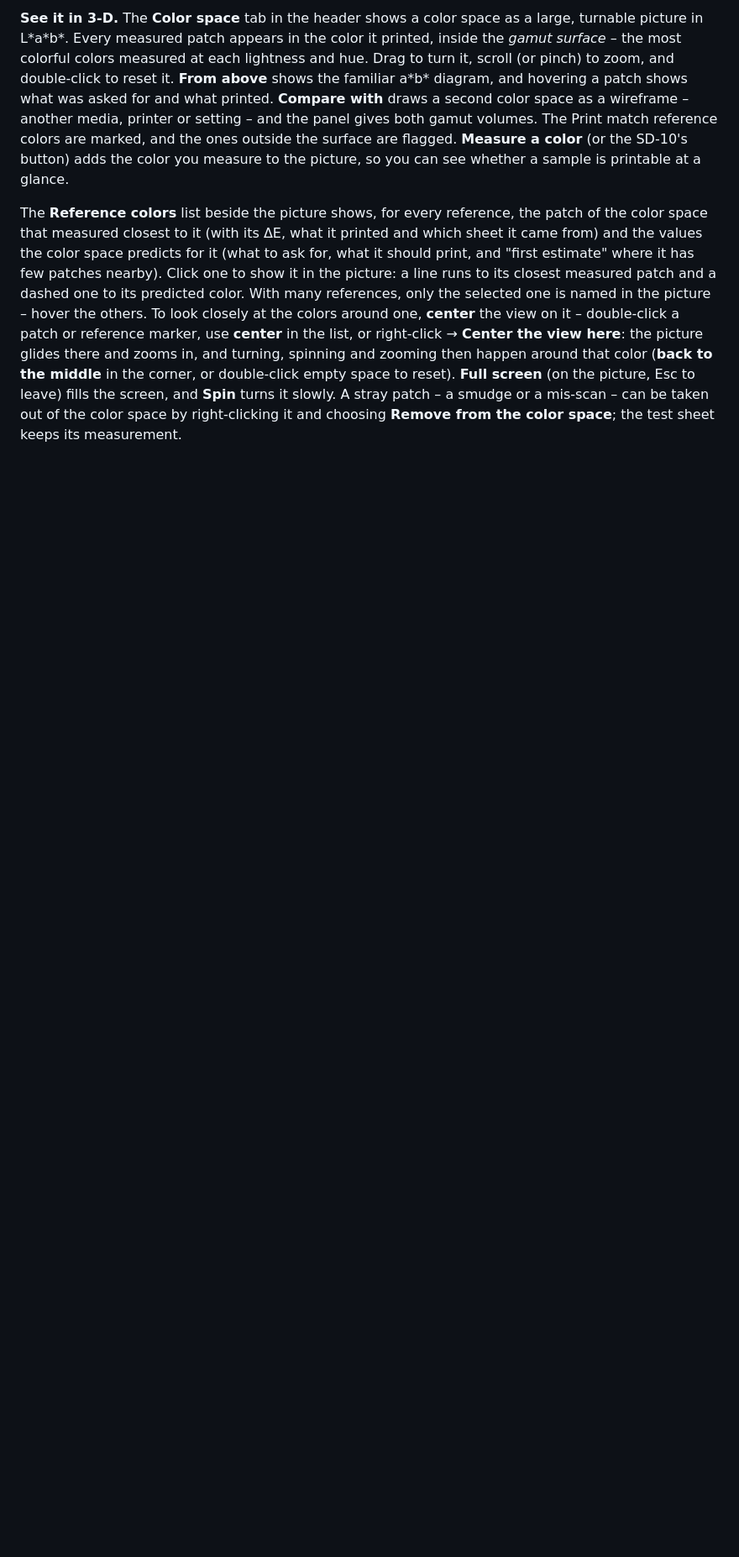
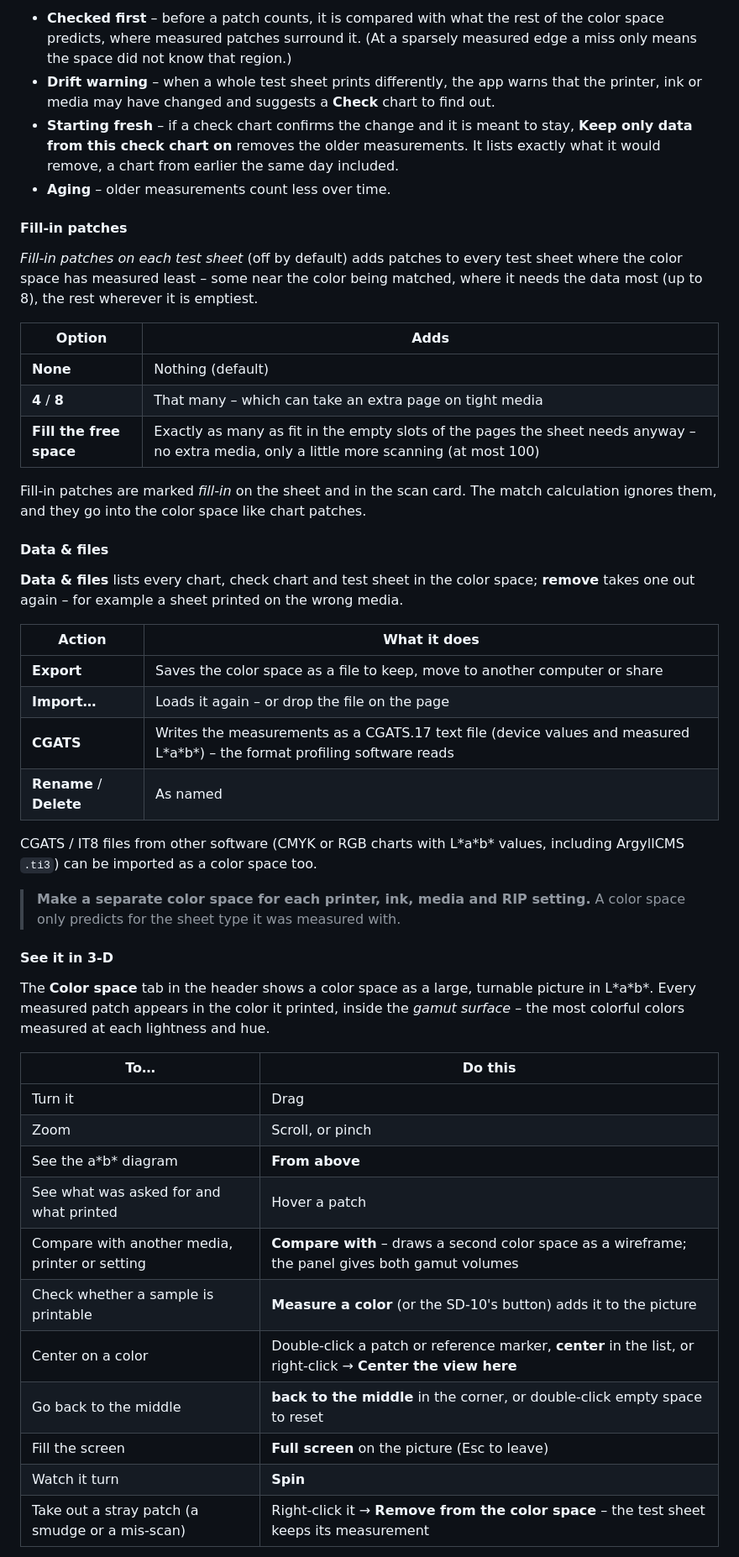
Before and after one commit to Zegida-Code/AI-Coded-SD_10-Webpage, a Markdown page: README.md, the part around one of its changes. Shown at 84% size. Drawn GitHub-style; blank space fills up the shorter version.

```diff
--- a/README.md
+++ b/README.md
@@ -182,21 +236,63 @@ demo's simulated printer, a 200-patch chart predicts to about ΔE00 1 and a 400-
 
-**See it in 3-D.** The **Color space** tab in the header shows a color space as a large, turnable picture in
-L\*a\*b\*. Every measured patch appears in the color it printed, inside the *gamut surface* – the most colorful
-colors measured at each lightness and hue. Drag to turn it, scroll (or pinch) to zoom, and double-click to reset it.
-**From above** shows the familiar a\*b\* diagram, and hovering a patch shows what was asked for and what printed.
-**Compare with** draws a second color space as a wireframe – another media, printer or setting – and the panel gives
-both gamut volumes. The Print match reference colors are marked, and the ones outside the surface are flagged.
-**Measure a color** (or the SD-10's button) adds the color you measure to the picture, so you can see whether a
-sample is printable at a glance.
+- **Checked first** – before a patch counts, it is compared with what the rest of the color space predicts, where
+  measured patches surround it. (At a sparsely measured edge a miss only means the space did not know that region.)
+- **Drift warning** – when a whole test sheet prints differently, the app warns that the printer, ink or media may
+  have changed and suggests a **Check** chart to find out.
+- **Starting fresh** – if a check chart confirms the change and it is meant to stay, **Keep only data from this check
+  chart on** removes the older measurements. It lists exactly what it would remove, a chart from earlier the same day
+  included.
+- **Aging** – older measurements count less over time.
 
-The **Reference colors** list beside the picture shows, for every reference, the patch of the color space that
-measured closest to it (with its ΔE, what it printed and which sheet it came from) and the values the color space
-predicts for it (what to ask for, what it should print, and "first estimate" where it has few patches nearby). Click
-one to show it in the picture: a line runs to its closest measured patch and a dashed one to its predicted color.
-With many references, only the selected one is named in the picture – hover the others. To look closely at the colors
-around one, **center** the view on it – double-click a patch or reference marker, use **center** in the list, or
-right-click → **Center the view here**: the picture glides there and zooms in, and turning, spinning and zooming then
-happen around that color (**back to the middle** in the corner, or double-click empty space to reset). **Full screen**
-(on the picture, Esc to leave) fills the screen, and **Spin** turns it slowly. A stray patch – a smudge or a mis-scan – can be
-taken out of the color space by right-clicking it and choosing **Remove from the color space**; the test sheet keeps
-its measurement.
+#### Fill-in patches
+
+*Fill-in patches on each test sheet* (off by default) adds patches to every test sheet where the color space has
+measured least – some near the color being matched, where it needs the data most (up to 8), the rest wherever it is
+emptiest.
+
+| Option | Adds |
+|---|---|
+| **None** | Nothing (default) |
+| **4** / **8** | That many – which can take an extra page on tight media |
+| **Fill the free space** | Exactly as many as fit in the empty slots of the pages the sheet needs anyway – no extra media, only a little more scanning (at most 100) |
+
+Fill-in patches are marked *fill-in* on the sheet and in the scan card. The match calculation ignores them, and they
+go into the color space like chart patches.
+
+#### Data & files
+
+**Data & files** lists every chart, check chart and test sheet in the color space; **remove** takes one out again –
+for example a sheet printed on the wrong media.
+
+| Action | What it does |
+|---|---|
+| **Export** | Saves the color space as a file to keep, move to another computer or share |
+| **Import…** | Loads it again – or drop the file on the page |
+| **CGATS** | Writes the measurements as a CGATS.17 text file (device values and measured L\*a\*b\*) – the format profiling software reads |
+| **Rename** / **Delete** | As named |
+
+CGATS / IT8 files from other software (CMYK or RGB charts with L\*a\*b\* values, including ArgyllCMS `.ti3`) can be
+imported as a color space too.
+
+> **Make a separate color space for each printer, ink, media and RIP setting.** A color space only predicts for the
+> sheet type it was measured with.
+
+#### See it in 3-D
+
+The **Color space** tab in the header shows a color space as a large, turnable picture in L\*a\*b\*. Every measured
+patch appears in the color it printed, inside the *gamut surface* – the most colorful colors measured at each
+lightness and hue.
+
+| To… | Do this |
+|---|---|
+| Turn it | Drag |
+| Zoom | Scroll, or pinch |
+| See the a\*b\* diagram | **From above** |
+| See what was asked for and what printed | Hover a patch |
+| Compare with another media, printer or setting | **Compare with** – draws a second color space as a wireframe; the panel gives both gamut volumes |
+| Check whether a sample is printable | **Measure a color** (or the SD-10's button) adds it to the picture |
+| Center on a color | Double-click a patch or reference marker, **center** in the list, or right-click → **Center the view here** |
+| Go back to the middle | **back to the middle** in the corner, or double-click empty space to reset |
+| Fill the screen | **Full screen** on the picture (Esc to leave) |
+| Watch it turn | **Spin** |
+| Take out a stray patch (a smudge or a mis-scan) | Right-click it → **Remove from the color space** – the test sheet keeps its measurement |
+
```
Also changed, not shown: other parts of README.md (+225 -119 lines).
